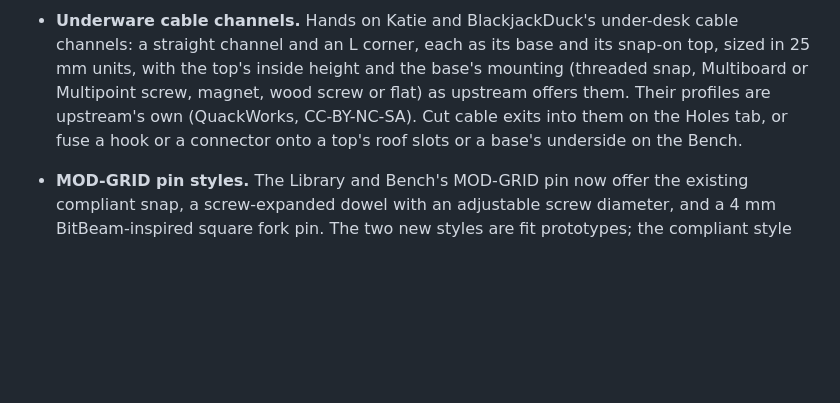
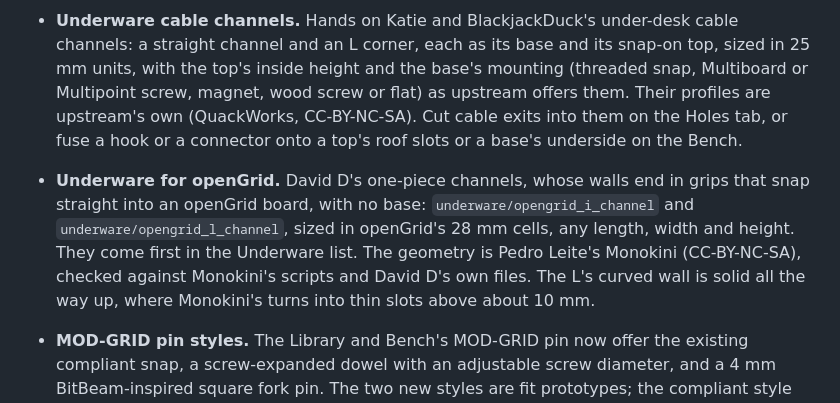
Before and after one commit to dnnsmnstrr/connector-foundry, a Markdown page: CHANGELOG.md, the part around the change. Rendered like a GitHub page; blank space fills up the shorter version.

```diff
--- a/CHANGELOG.md
+++ b/CHANGELOG.md
@@ -68,6 +68,12 @@ runs the latest `main` at https://dnnsmnstrr.github.io/connector-foundry/app/.
   screw, magnet, wood screw or flat) as upstream offers them. Their profiles are upstream's own
   (QuackWorks, CC-BY-NC-SA). Cut cable exits into them on the Holes tab, or fuse a hook or a
   connector onto a top's roof slots or a base's underside on the Bench.
+- **Underware for openGrid.** David D's one-piece channels, whose walls end in grips that snap
+  straight into an openGrid board, with no base: `underware/opengrid_i_channel` and
+  `underware/opengrid_l_channel`, sized in openGrid's 28 mm cells, any length, width and height.
+  They come first in the Underware list. The geometry is Pedro Leite's Monokini (CC-BY-NC-SA),
+  checked against Monokini's scripts and David D's own files. The L's curved wall is solid all the
+  way up, where Monokini's turns into thin slots above about 10 mm.
 - **MOD-GRID pin styles.** The Library and Bench's MOD-GRID pin now offer the existing compliant
   snap, a screw-expanded dowel with an adjustable screw diameter, and a 4 mm BitBeam-inspired
   square fork pin. The two new styles are fit prototypes; the compliant style remains the default.
```
Also changed, not shown: README.md (+5 -1 lines), docs/SYSTEMS.md (+17 -7 lines), docs/img/underware_opengrid_i_channel.png (added), docs/img/underware_opengrid_l_channel.png (added), 7 other files.
